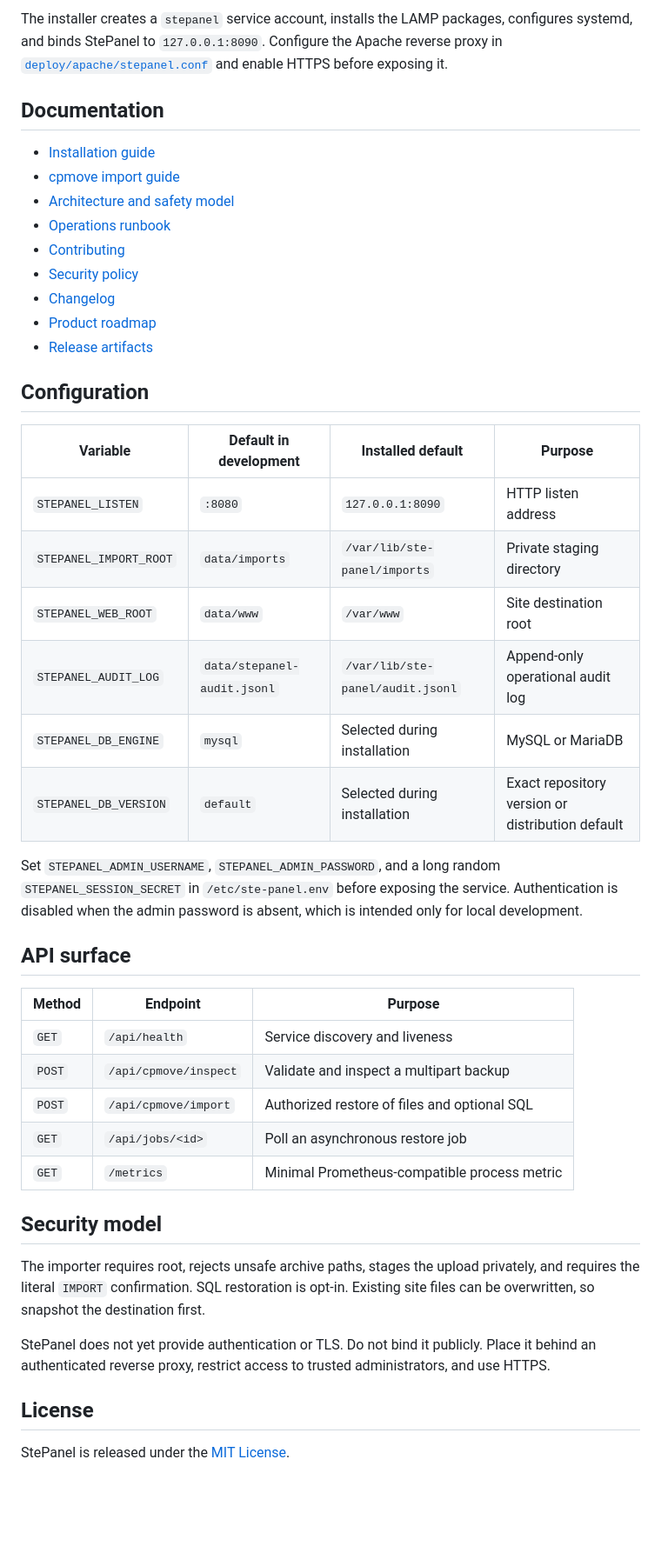
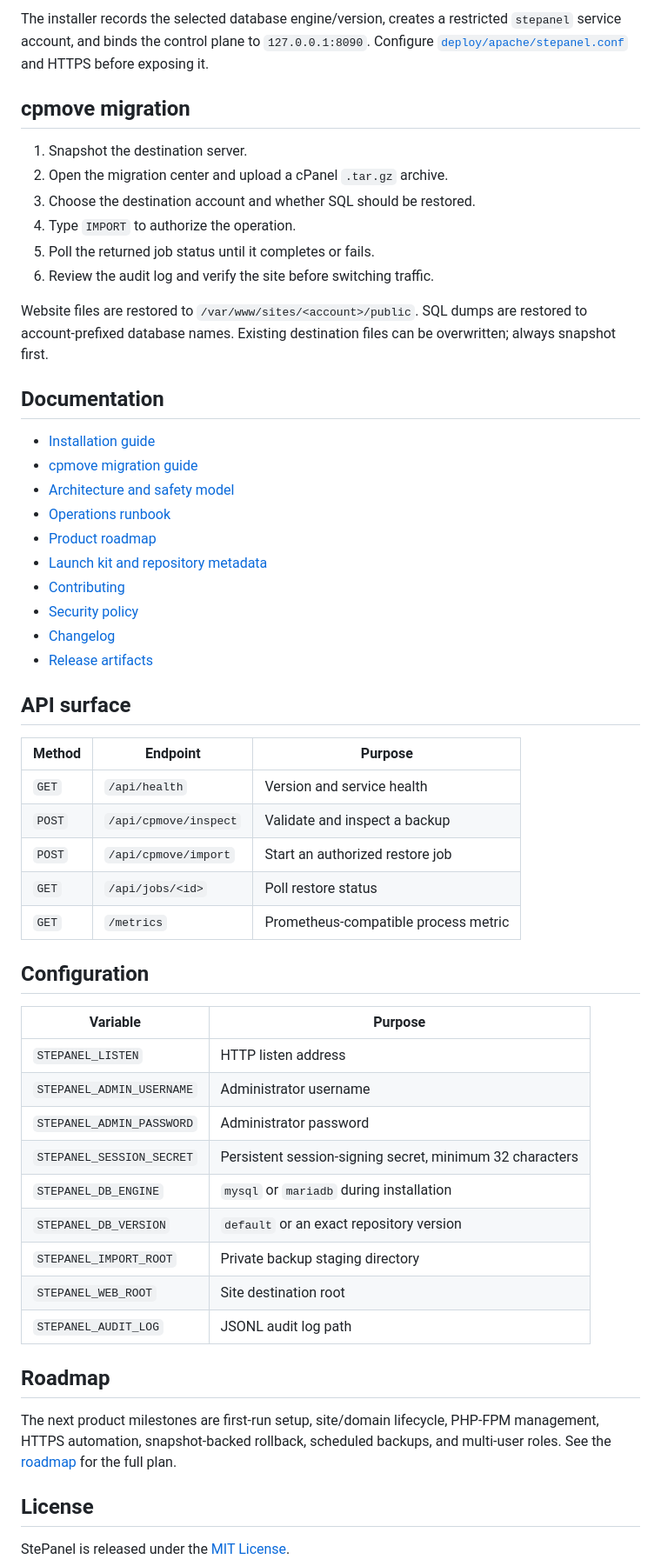
Before and after one commit to itchyitchy123/StePanel, a Markdown page: README.md, the part around one of its changes. Shown at 87% size. Drawn GitHub-style; blank space fills up the shorter version.

````diff
--- a/README.md
+++ b/README.md
@@ -52,47 +67,58 @@ sudo ./install.sh
 ```
 
-The installer creates a `stepanel` service account, installs the LAMP packages, configures systemd, and binds StePanel to `127.0.0.1:8090`. Configure the Apache reverse proxy in [`deploy/apache/stepanel.conf`](deploy/apache/stepanel.conf) and enable HTTPS before exposing it.
+The installer records the selected database engine/version, creates a restricted `stepanel` service account, and binds the control plane to `127.0.0.1:8090`. Configure [`deploy/apache/stepanel.conf`](deploy/apache/stepanel.conf) and HTTPS before exposing it.
+
+## cpmove migration
+
+1. Snapshot the destination server.
+2. Open the migration center and upload a cPanel `.tar.gz` archive.
+3. Choose the destination account and whether SQL should be restored.
+4. Type `IMPORT` to authorize the operation.
+5. Poll the returned job status until it completes or fails.
+6. Review the audit log and verify the site before switching traffic.
+
+Website files are restored to `/var/www/sites/<account>/public`. SQL dumps are restored to account-prefixed database names. Existing destination files can be overwritten; always snapshot first.
 
 ## Documentation
 
 - [Installation guide](docs/INSTALLATION.md)
-- [cpmove import guide](docs/CPMOVE_IMPORTS.md)
+- [cpmove migration guide](docs/CPMOVE_IMPORTS.md)
 - [Architecture and safety model](docs/ARCHITECTURE.md)
 - [Operations runbook](docs/OPERATIONS.md)
+- [Product roadmap](docs/ROADMAP.md)
+- [Launch kit and repository metadata](docs/LAUNCH_KIT.md)
 - [Contributing](CONTRIBUTING.md)
 - [Security policy](SECURITY.md)
 - [Changelog](CHANGELOG.md)
-- [Product roadmap](docs/ROADMAP.md)
 - [Release artifacts](https://github.com/itchyitchy123/StePanel/releases)
-
-## Configuration
-
-| Variable | Default in development | Installed default | Purpose |
-| --- | --- | --- | --- |
-| `STEPANEL_LISTEN` | `:8080` | `127.0.0.1:8090` | HTTP listen address |
-| `STEPANEL_IMPORT_ROOT` | `data/imports` | `/var/lib/ste-panel/imports` | Private staging directory |
-| `STEPANEL_WEB_ROOT` | `data/www` | `/var/www` | Site destination root |
-| `STEPANEL_AUDIT_LOG` | `data/stepanel-audit.jsonl` | `/var/lib/ste-panel/audit.jsonl` | Append-only operational audit log |
-| `STEPANEL_DB_ENGINE` | `mysql` | Selected during installation | MySQL or MariaDB |
-| `STEPANEL_DB_VERSION` | `default` | Selected during installation | Exact repository version or distribution default |
-
-Set `STEPANEL_ADMIN_USERNAME`, `STEPANEL_ADMIN_PASSWORD`, and a long random `STEPANEL_SESSION_SECRET` in `/etc/ste-panel.env` before exposing the service. Authentication is disabled when the admin password is absent, which is intended only for local development.
 
 ## API surface
 
 | Method | Endpoint | Purpose |
 | --- | --- | --- |
-| `GET` | `/api/health` | Service discovery and liveness |
-| `POST` | `/api/cpmove/inspect` | Validate and inspect a multipart backup |
-| `POST` | `/api/cpmove/import` | Authorized restore of files and optional SQL |
-| `GET` | `/api/jobs/<id>` | Poll an asynchronous restore job |
-| `GET` | `/metrics` | Minimal Prometheus-compatible process metric |
+| `GET` | `/api/health` | Version and service health |
+| `POST` | `/api/cpmove/inspect` | Validate and inspect a backup |
+| `POST` | `/api/cpmove/import` | Start an authorized restore job |
+| `GET` | `/api/jobs/<id>` | Poll restore status |
+| `GET` | `/metrics` | Prometheus-compatible process metric |
 
-## Security model
+## Configuration
 
-The importer requires root, rejects unsafe archive paths, stages the upload privately, and requires the literal `IMPORT` confirmation. SQL restoration is opt-in. Existing site files can be overwritten, so snapshot the destination first.
+| Variable | Purpose |
+| --- | --- |
+| `STEPANEL_LISTEN` | HTTP listen address |
+| `STEPANEL_ADMIN_USERNAME` | Administrator username |
+| `STEPANEL_ADMIN_PASSWORD` | Administrator password |
+| `STEPANEL_SESSION_SECRET` | Persistent session-signing secret, minimum 32 characters |
+| `STEPANEL_DB_ENGINE` | `mysql` or `mariadb` during installation |
+| `STEPANEL_DB_VERSION` | `default` or an exact repository version |
+| `STEPANEL_IMPORT_ROOT` | Private backup staging directory |
+| `STEPANEL_WEB_ROOT` | Site destination root |
+| `STEPANEL_AUDIT_LOG` | JSONL audit log path |
 
-StePanel does not yet provide authentication or TLS. Do not bind it publicly. Place it behind an authenticated reverse proxy, restrict access to trusted administrators, and use HTTPS.
+## Roadmap
+
+The next product milestones are first-run setup, site/domain lifecycle, PHP-FPM management, HTTPS automation, snapshot-backed rollback, scheduled backups, and multi-user roles. See the [roadmap](docs/ROADMAP.md) for the full plan.
 
 ## License
 
````
Also changed, not shown: other parts of README.md (+36 -21 lines), docs/LAUNCH_KIT.md (added, +30 -0 lines).
